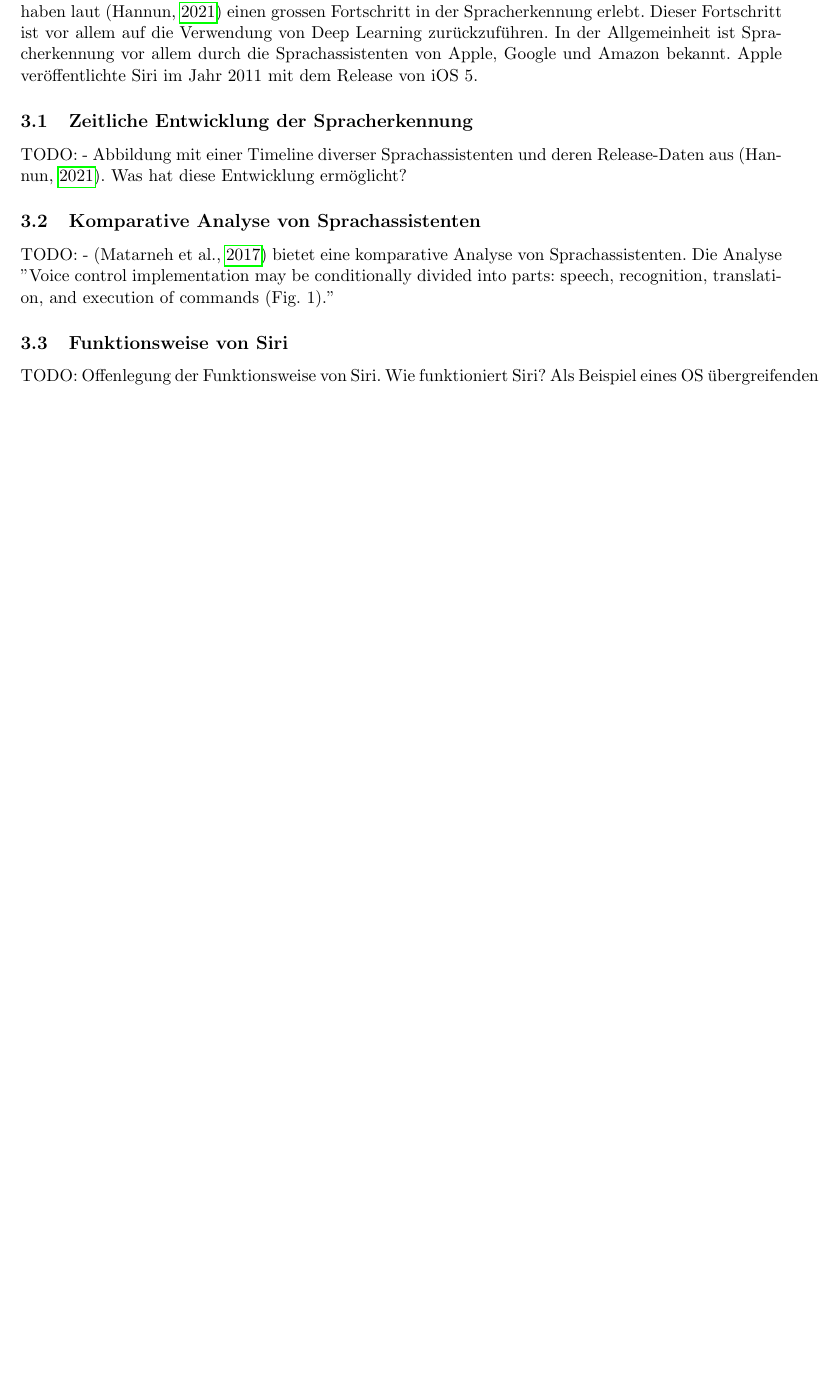
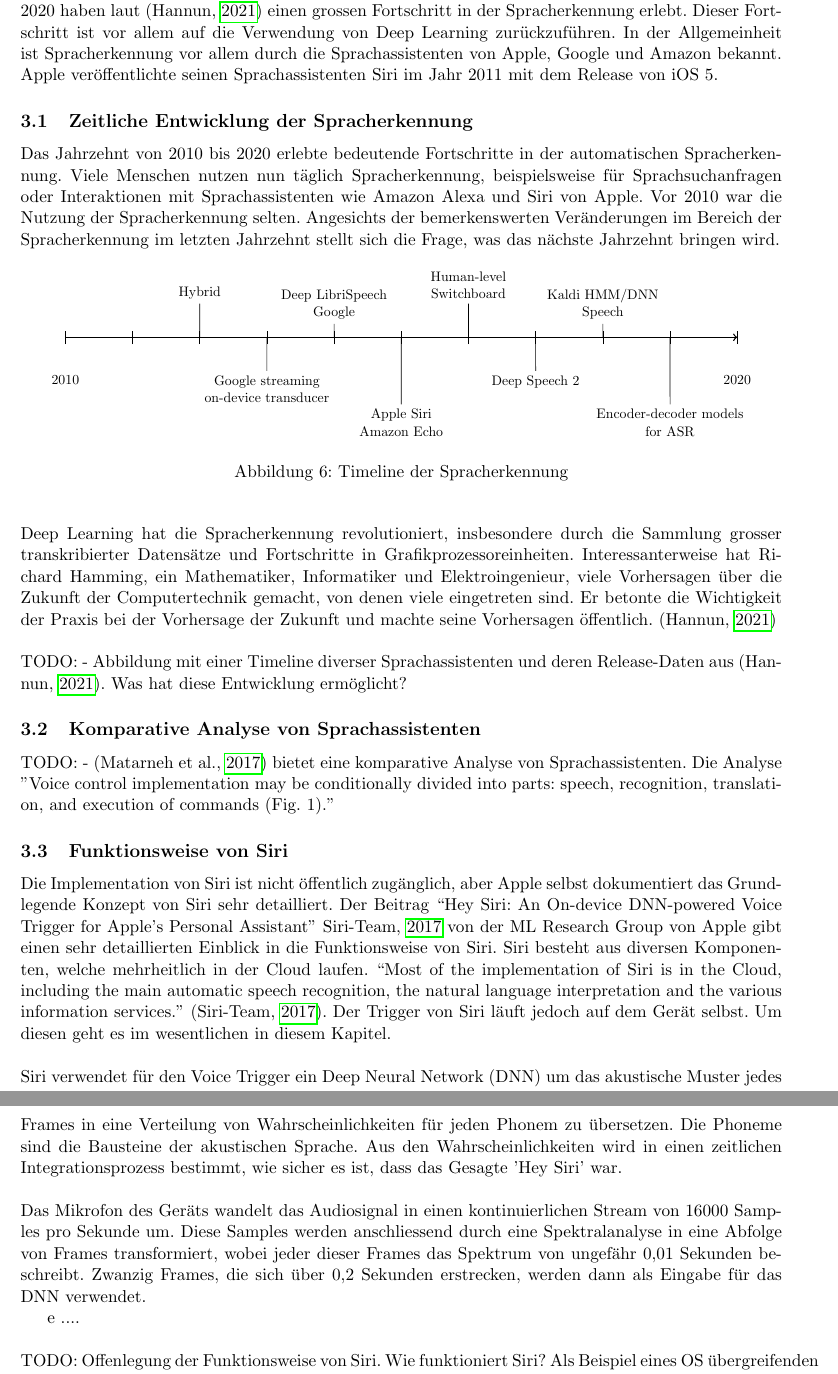
Before and after one commit to RubenNunez/ba-thesis-voicetrigger-in-mobileapps, a LaTeX document (main.tex): part of page 15 of 26 before the commit and two parts of pages 15 and 16 of 27 after it, the two joined at a grey line, cut so that both start at the same text, the shorter picture padded with empty space. Compiled offline with pdfLaTeX.

Commit message:
rnn examples + timeline in latex

```diff
--- a/main.tex
+++ b/main.tex
@@ -16,6 +16,8 @@
 \usepackage{afterpage}
 \usepackage{pdflscape}
 \usepackage[style=apa, backend=biber]{biblatex}
+
+\usepackage{tikz}
 % \usepackage{indentfirst}
 % \usepackage[
 %     colorlinks=true,
@@ -50,7 +52,7 @@
 
 \lstset{
 	language=Python,
-	basicstyle=\ttfamily\footnotesize, % footnotesize gibt eine kleinere Schriftgröße
+	basicstyle=\ttfamily\footnotesize, % footnotesize gibt eine kleinere Schriftgrösse
 	backgroundcolor=\color{white},
 	commentstyle=\color{codegreen},
 	keywordstyle=\color{codered},
@@ -536,14 +538,67 @@ wird es in diesem Kapitel gehen.
 
 
 \newpage \section{Stand der Forschung}
-Die Forschung im Bereich der Spracherkennung ist ein aktives Gebiet. Eine Suche auf Google Scholar
-nach dem Begriff \textit{Speech Recognition} ergibt um die 3 Millionen Ergebnisse. Die Jahre 2010
+Die Forschung im Bereich der Spracherkennung ist ein aktives Forschungsgebiet. Die Jahre 2010
 bis 2020 haben laut (\cite{hannun2021history}) einen grossen Fortschritt in der Spracherkennung
 erlebt. Dieser Fortschritt ist vor allem auf die Verwendung von Deep Learning zurückzuführen. In
 der Allgemeinheit ist Spracherkennung vor allem durch die Sprachassistenten von Apple, Google und
-Amazon bekannt. Apple veröffentlichte Siri im Jahr 2011 mit dem Release von iOS 5.
+Amazon bekannt. Apple veröffentlichte seinen Sprachassistenten Siri im Jahr 2011 mit dem Release
+von iOS 5.
 
 \subsection{Zeitliche Entwicklung der Spracherkennung}
+Das Jahrzehnt von 2010 bis 2020 erlebte bedeutende Fortschritte in der automatischen
+Spracherkennung. Viele Menschen nutzen nun täglich Spracherkennung, beispielsweise für
+Sprachsuchanfragen oder Interaktionen mit Sprachassistenten wie Amazon Alexa und Siri von Apple.
+Vor 2010 war die Nutzung der Spracherkennung selten. Angesichts der bemerkenswerten Veränderungen
+im Bereich der Spracherkennung im letzten Jahrzehnt stellt sich die Frage, was das nächste
+Jahrzehnt bringen wird.
+
+\begin{figure}[htb]
+    \centering
+    \begin{tikzpicture}[scale=1.5, every node/.style={scale=0.8}]
+        % Zeichnen der horizontalen Linie
+        \draw[->, thick] (0,0) -- (10,0);
+        \foreach \x in {0,...,10} {
+            \draw (\x,-0.1) -- (\x,0.1);
+        }
+
+        % Beschriftung
+        \node[align=center, below] at (0,-0.5) {2010};
+        \node[align=center, below] at (10,-0.5) {2020};
+
+        % Ereignisse
+		\node[align=center, above] (hybrid) at (2,0.5) {Hybrid};
+		\node[align=center, above] (libri) at (4,0.2) {Deep LibriSpeech\\Google};
+		\node[align=center, above] (human) at (6,0.5) {Human-level\\Switchboard};
+		\node[align=center, above] (kaldi) at (8,0.2) {Kaldi HMM/DNN\\Speech};
+		\node[align=center, below] (google) at (3,-0.5) {Google streaming\\on-device transducer};
+		\node[align=center, below] (siri) at (5,-1) {Apple Siri\\Amazon Echo};
+		\node[align=center, below] (speech2) at (7,-0.5) {Deep Speech 2};
+		\node[align=center, below] (encoder) at (9,-1) {Encoder-decoder models\\for ASR};
+
+		% Linien zu den Ereignissen
+		\draw (hybrid) -- (2,0);
+		\draw (libri) -- (4,0);
+		\draw (human) -- (6,0);
+		\draw (kaldi) -- (8,0);
+		\draw (google) -- (3,0);
+		\draw (siri) -- (5,0);
+		\draw (speech2) -- (7,0);
+		\draw (encoder) -- (9,0);
+    \end{tikzpicture}
+    \caption{Timeline der Spracherkennung}
+	\label{fig:timeline} % für spätere Referenzen
+\end{figure}
+
+\noindent \newline
+Deep Learning hat die Spracherkennung revolutioniert, insbesondere durch die Sammlung grosser
+transkribierter Datensätze und Fortschritte in Grafikprozessoreinheiten. Interessanterweise hat
+Richard Hamming, ein Mathematiker, Informatiker und Elektroingenieur, viele Vorhersagen über die
+Zukunft der Computertechnik gemacht, von denen viele eingetreten sind. Er betonte die Wichtigkeit
+der Praxis bei der Vorhersage der Zukunft und machte seine Vorhersagen öffentlich.
+(\cite{hannun2021history})
+
+\noindent \newline
 TODO: - Abbildung mit einer Timeline diverser Sprachassistenten und deren Release-Daten aus
 (\cite{hannun2021history}). Was hat diese Entwicklung ermöglicht?
 
@@ -553,6 +608,32 @@ Sprachassistenten. Die Analyse "Voice control implementation may be conditionall
 parts: speech, recognition, translation, and execution of commands (Fig. 1)."
 
 \subsection{Funktionsweise von Siri}
+Die Implementation von Siri ist nicht öffentlich zugänglich, aber Apple selbst dokumentiert
+das Grundlegende Konzept von Siri sehr detailliert. Der Beitrag ``Hey Siri: An On-device DNN-powered
+Voice Trigger for Apple’s Personal Assistant'' \cite{siri2017hey} von der ML Research Group von
+Apple gibt einen sehr detaillierten Einblick in die Funktionsweise von Siri. Siri besteht aus
+diversen Komponenten, welche mehrheitlich in der Cloud laufen. ``Most of the implementation of Siri
+is in the Cloud, including the main automatic speech recognition, the natural language
+interpretation and the various information services.'' (\cite{siri2017hey}). Der Trigger von Siri
+läuft jedoch auf dem Gerät selbst. Um diesen geht es im wesentlichen in diesem Kapitel.
+
+\noindent \newline
+Siri verwendet für den Voice Trigger ein Deep Neural Network (DNN) um das akustische Muster jedes
+Frames in eine Verteilung von Wahrscheinlichkeiten für jeden Phonem zu übersetzen. Die Phoneme sind
+die Bausteine der akustischen Sprache. Aus den Wahrscheinlichkeiten wird in einen zeitlichen
+Integrationsprozess bestimmt, wie sicher es ist, dass das Gesagte 'Hey Siri' war.
+
+\noindent \newline
+Das Mikrofon des Geräts wandelt das Audiosignal in einen kontinuierlichen Stream von 16000 Samples
+pro Sekunde um. Diese Samples werden anschliessend durch eine Spektralanalyse in eine Abfolge von
+Frames transformiert, wobei jeder dieser Frames das Spektrum von ungefähr 0,01 Sekunden beschreibt.
+Zwanzig Frames, die sich über 0,2 Sekunden erstrecken, werden dann als Eingabe für das DNN
+verwendet.
+
+e ....
+
+
+\noindent \newline
 TODO: Offenlegung der Funktionsweise von Siri. Wie funktioniert Siri? Als Beispiel eines OS
 übergreifenden Sprachassistenten.
 (\cite{siri2017hey}) und (\cite{apple2023voice})
```
Also changed, not shown: projectmanagement.tex (+3 -3 lines), out/main.pdf, out/projectmanagement.pdf, 2 other files.
